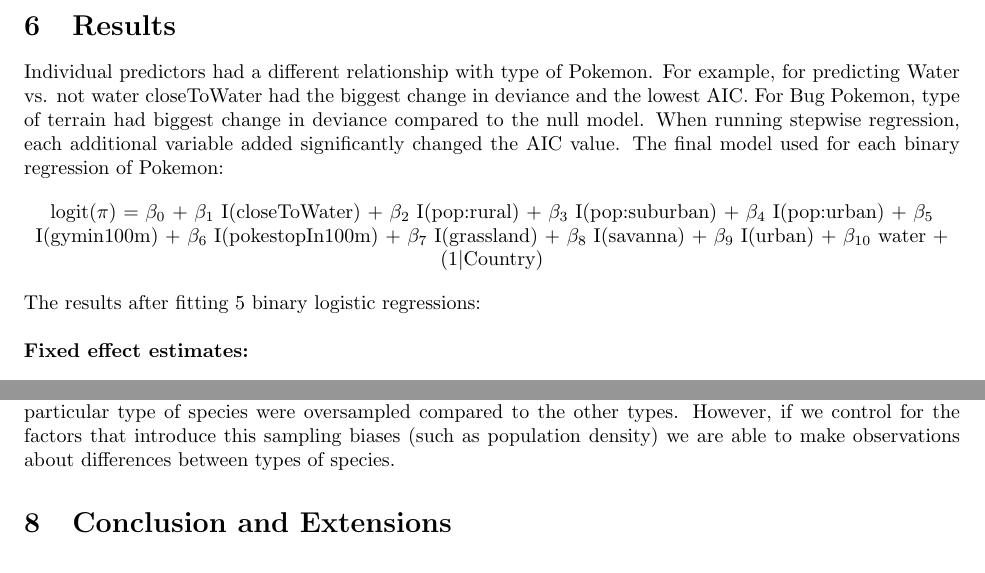
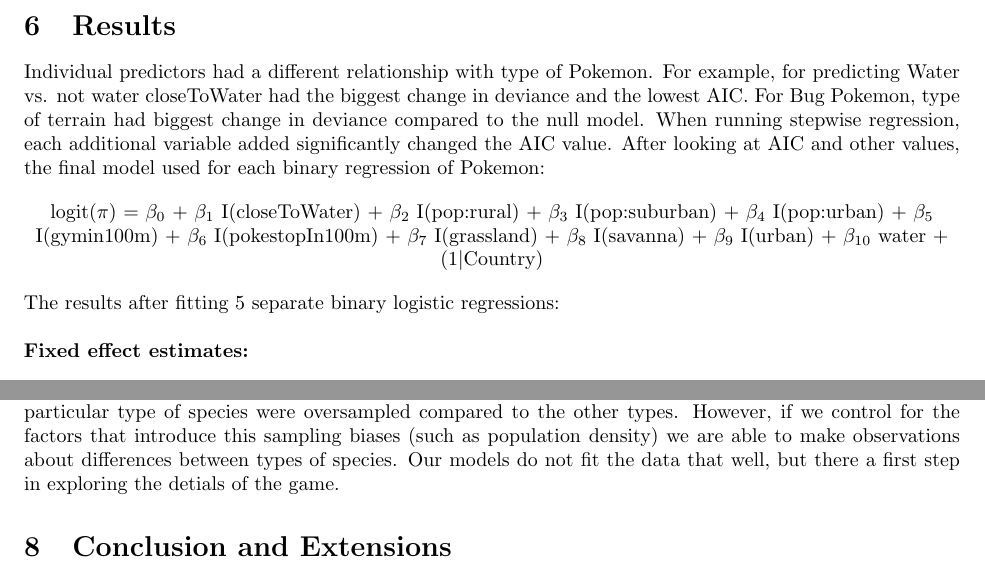
Before and after one commit to bustosxaus/pokemon_go, a LaTeX document (write_up.tex): two parts of pages 4 and 5 of 6, joined at a grey line, cut so that both start at the same text. Compiled offline with pdfLaTeX.

Commit message:
edits for paper

```diff
--- a/write_up.tex
+++ b/write_up.tex
@@ -78,13 +78,13 @@ In addition to creating a model with fixed effects, we considered incorporating
 After binary logistic regression, a multinomial probit model was also fit to the data that allows for a multinomial response, which would be the different types of Pokemon.
 
 \section{Results}
-Individual predictors had a different relationship with type of Pokemon. For example, for predicting Water vs. not water closeToWater had the biggest change in deviance and the lowest AIC. For Bug Pokemon, type of terrain had biggest change in deviance compared to the null model. When running stepwise regression, each additional variable added significantly changed the AIC value. The final model used for each binary regression of Pokemon:
+Individual predictors had a different relationship with type of Pokemon. For example, for predicting Water vs. not water closeToWater had the biggest change in deviance and the lowest AIC. For Bug Pokemon, type of terrain had biggest change in deviance compared to the null model. When running stepwise regression, each additional variable added significantly changed the AIC value. After looking at AIC and other values, the final model used for each binary regression of Pokemon:
 
 \begin{center}
 logit($\pi$) = $\beta_0$ + $\beta_1$ I(closeToWater) + $\beta_2$ I(pop:rural) + $\beta_3$ I(pop:suburban) + $\beta_4$ I(pop:urban) + $\beta_5$ I(gymin100m) + $\beta_6$ I(pokestopIn100m) + $\beta_7$ I(grassland) + $\beta_8$ I(savanna) + $\beta_9$ I(urban) + $\beta_{10}$ water + (1$|$Country)
 \end{center}
 
-\noindent The results after fitting 5 binary logistic regressions: \\
+\noindent The results after fitting 5 separate binary logistic regressions: \\
 \\
 \textbf{Fixed effect estimates:} \\ \\
 \begin{tabular}{| l | c | c | c | c |}
@@ -155,7 +155,7 @@ When the multinomial model was fit for the types, the fit is much worse because
 
 A limitation with this data set is the non-uniform sampling of Pokemon. Because the occurrences of Pokemon are a random sample over time and location, we are not able to model the rate of Pokemon appearances. In addition, because the Pokemon are not sampled uniformly and because we only have presence and not absence data, it is more difficult to model the occurrence of all Pokemon. \\
 \\
-However, despite this unequal sampling scheme, we are able to conduct an the analysis of differences between occurrences of types of species. The concern for sampling bias here would be if times or locations with a particular type of species were oversampled compared to the other types. However, if we control for the factors that introduce this sampling biases (such as population density) we are able to make observations about differences between types of species.
+However, despite this unequal sampling scheme, we are able to conduct an the analysis of differences between occurrences of types of species. The concern for sampling bias here would be if times or locations with a particular type of species were oversampled compared to the other types. However, if we control for the factors that introduce this sampling biases (such as population density) we are able to make observations about differences between types of species. Our models do not fit the data that well, but there a first step in exploring the detials of the game.
 
 \section{Conclusion and Extensions}
 
```
Also changed, not shown: write_up.pdf (added), write_up.tex (4 more changed lines).
